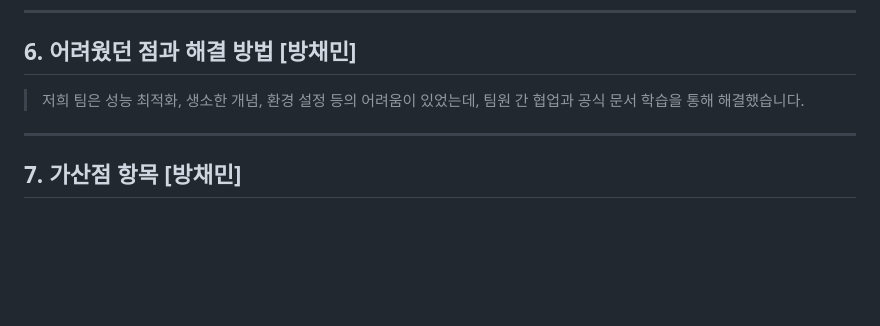
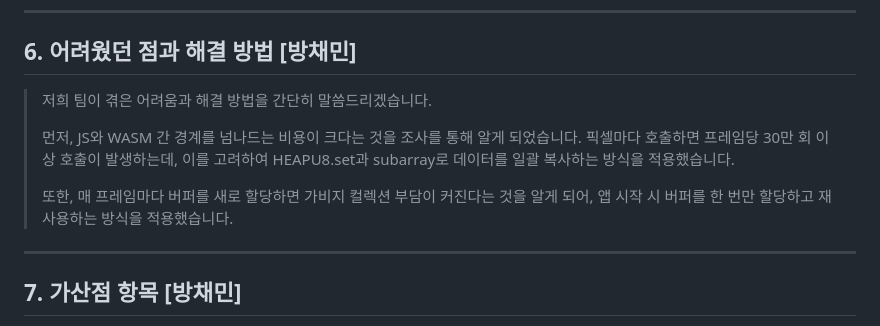
Before and after one commit to coals0115/webcam-filter-wasm, a Markdown page: docs/presentation/script.md, the part around the change. Drawn GitHub-style; blank space fills up the shorter version.

```diff
--- a/docs/presentation/script.md
+++ b/docs/presentation/script.md
@@ -68,7 +68,11 @@
 
 ## 6. 어려웠던 점과 해결 방법 [방채민]
 
-> 저희 팀은 성능 최적화, 생소한 개념, 환경 설정 등의 어려움이 있었는데, 팀원 간 협업과 공식 문서 학습을 통해 해결했습니다.
+> 저희 팀이 겪은 어려움과 해결 방법을 간단히 말씀드리겠습니다.
+>
+> 먼저, JS와 WASM 간 경계를 넘나드는 비용이 크다는 것을 조사를 통해 알게 되었습니다. 픽셀마다 호출하면 프레임당 30만 회 이상 호출이 발생하는데, 이를 고려하여 HEAPU8.set과 subarray로 데이터를 일괄 복사하는 방식을 적용했습니다.
+>
+> 또한, 매 프레임마다 버퍼를 새로 할당하면 가비지 컬렉션 부담이 커진다는 것을 알게 되어, 앱 시작 시 버퍼를 한 번만 할당하고 재사용하는 방식을 적용했습니다.
 
 ---
 
```
Also changed, not shown: README.md (+8 -6 lines).
